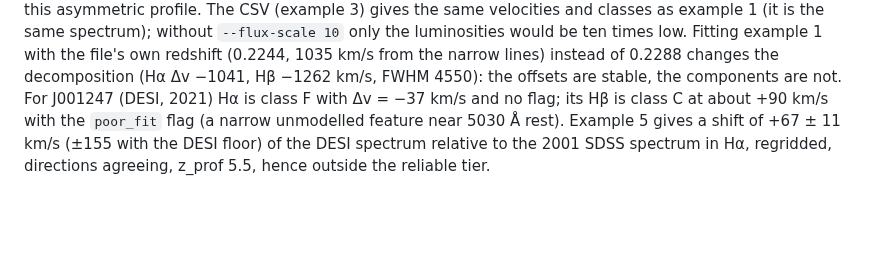
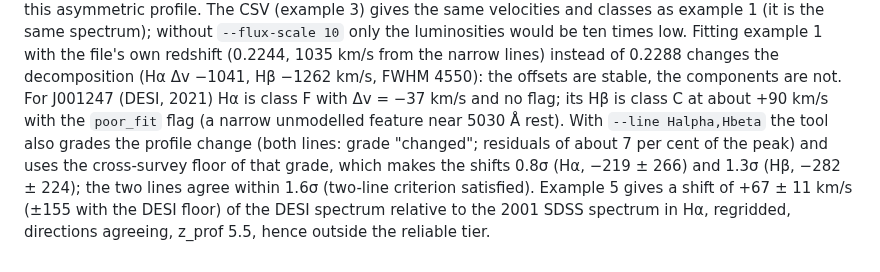
Before and after one commit to ektrnddn/blrfit, a Markdown page: examples/README.md, the part around the change. GitHub-like rendering; blank space fills up the shorter version.

```diff
--- a/examples/README.md
+++ b/examples/README.md
@@ -47,6 +47,9 @@ realisations switch between three-Gaussian decompositions of this asymmetric pro
 own redshift (0.2244, 1035 km/s from the narrow lines) instead of 0.2288 changes the decomposition
 (Hα Δv −1041, Hβ −1262 km/s, FWHM 4550): the offsets are stable, the components are not. For
 J001247 (DESI, 2021) Hα is class F with Δv = −37 km/s and no flag; its Hβ is class C at about
-+90 km/s with the `poor_fit` flag (a narrow unmodelled feature near 5030 Å rest). Example 5 gives a
++90 km/s with the `poor_fit` flag (a narrow unmodelled feature near 5030 Å rest). With `--line Halpha,Hbeta` the tool also grades the profile change (both lines: grade
+"changed"; residuals of about 7 per cent of the peak) and uses the cross-survey floor of that
+grade, which makes the shifts 0.8σ (Hα, −219 ± 266) and 1.3σ (Hβ, −282 ± 224); the two lines
+agree within 1.6σ (two-line criterion satisfied). Example 5 gives a
 shift of +67 ± 11 km/s (±155 with the DESI floor) of the DESI spectrum relative to the 2001 SDSS
 spectrum in Hα, regridded, directions agreeing, z_prof 5.5, hence outside the reliable tier.
```
Also changed, not shown: CHANGELOG.md (+3 -1 lines), README.md (+25 -0 lines), docs/spec-0651-52141-0072_vs_spec-7169-56628-0344_rv.png, 5 other files.
